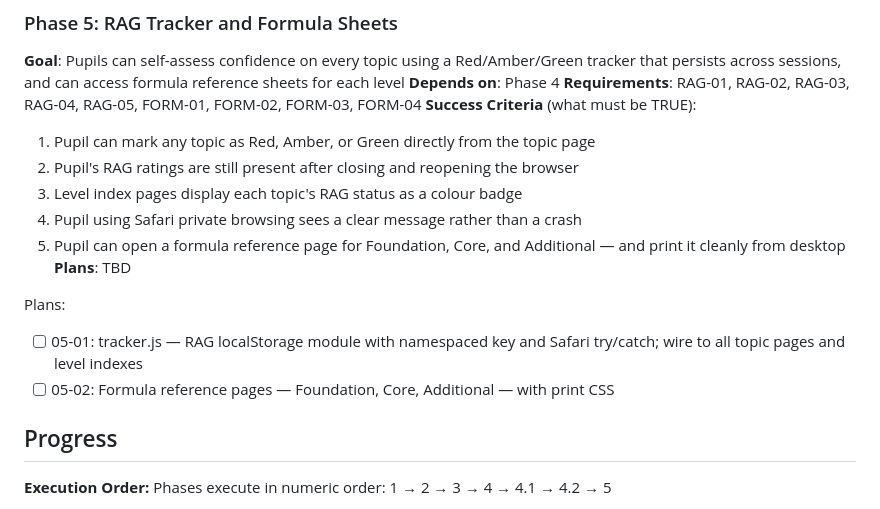
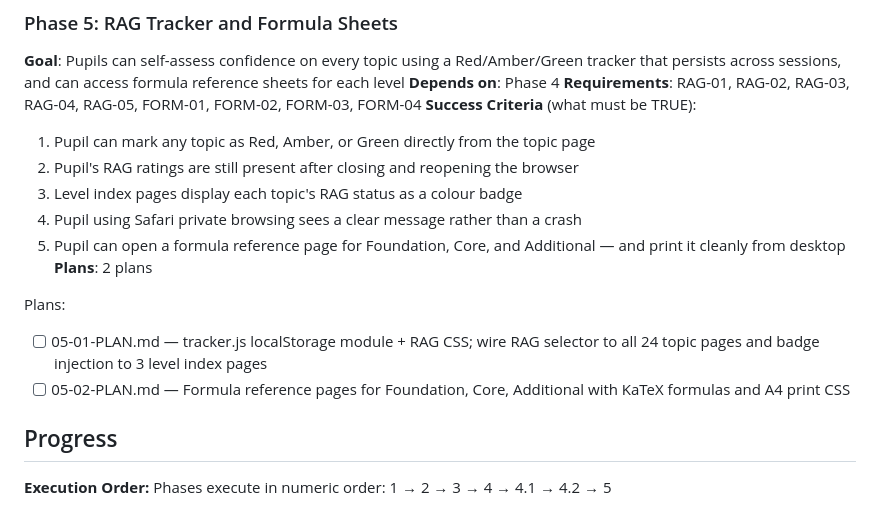
Before and after one commit to joshlamb9-tech/MathsRevisionSite, a Markdown page: .planning/ROADMAP.md, the part around the change. GitHub-like rendering.

Commit message:
docs(05-rag-tracker-and-formula-sheets): create phase 5 plan files

```diff
--- a/.planning/ROADMAP.md
+++ b/.planning/ROADMAP.md
@@ -127,11 +127,11 @@ Plans:
   3. Level index pages display each topic's RAG status as a colour badge
   4. Pupil using Safari private browsing sees a clear message rather than a crash
   5. Pupil can open a formula reference page for Foundation, Core, and Additional — and print it cleanly from desktop
-**Plans**: TBD
+**Plans**: 2 plans
 
 Plans:
-- [ ] 05-01: tracker.js — RAG localStorage module with namespaced key and Safari try/catch; wire to all topic pages and level indexes
-- [ ] 05-02: Formula reference pages — Foundation, Core, Additional — with print CSS
+- [ ] 05-01-PLAN.md — tracker.js localStorage module + RAG CSS; wire RAG selector to all 24 topic pages and badge injection to 3 level index pages
+- [ ] 05-02-PLAN.md — Formula reference pages for Foundation, Core, Additional with KaTeX formulas and A4 print CSS
 
 ## Progress
 
```
Also changed, not shown: 2 other files.
